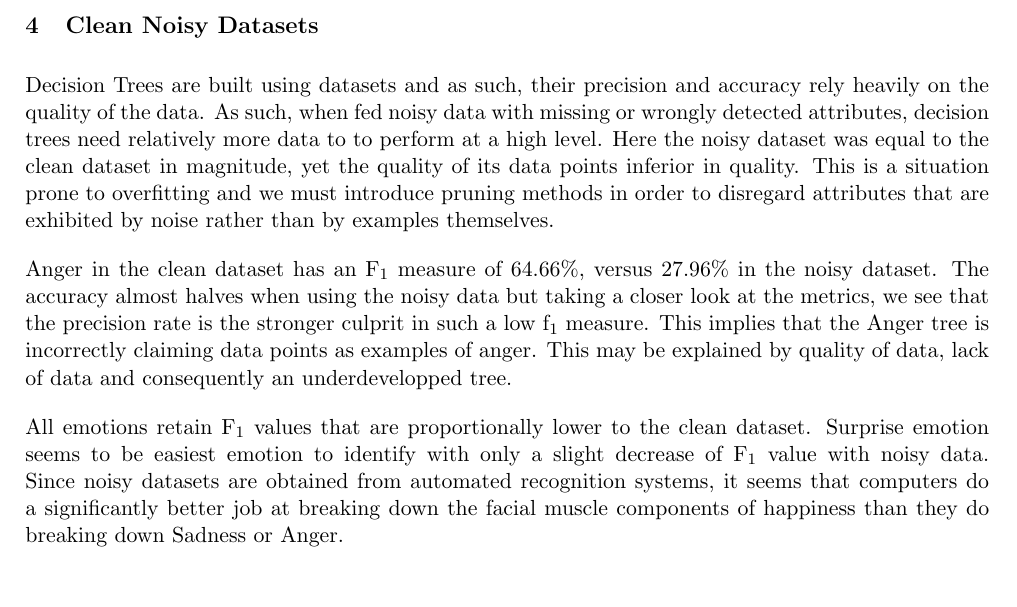
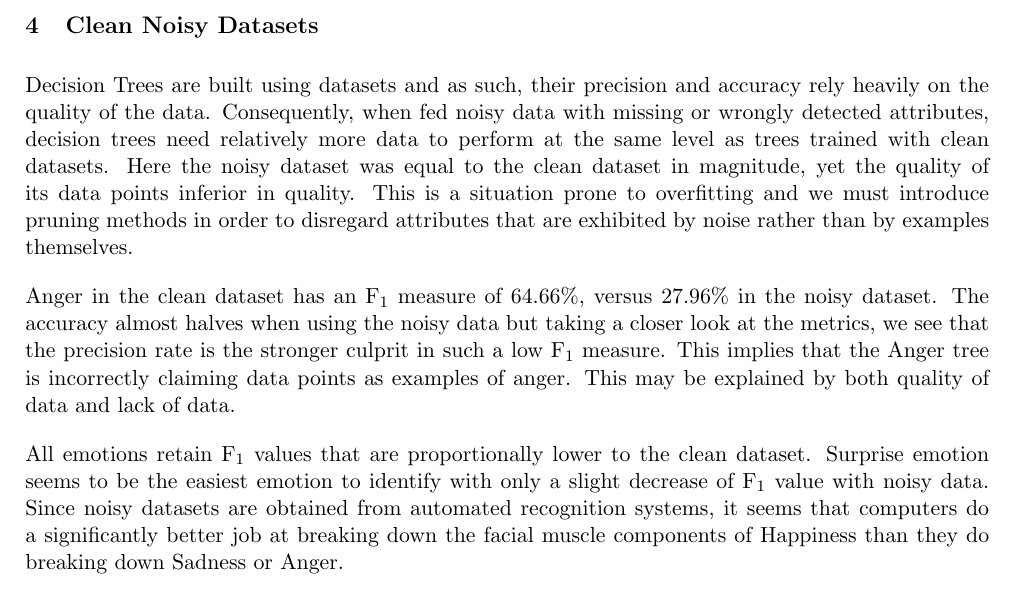
Before and after one commit to malonaz/ml_emotion_recognition, a LaTeX document (report/report.tex, which reads report/clean_noisy_datasets.tex): part of page 4 of 5, cut so that both start at the same text. Compiled offline with pdfLaTeX.

Commit message:
added more info to clean vs noisy discussion. needs more work

```diff
--- a/report/clean_noisy_datasets.tex
+++ b/report/clean_noisy_datasets.tex
@@ -1,15 +1,15 @@
 Decision Trees are built using datasets and as such, their precision and accuracy rely heavily on the quality of the data.
-As such, when fed noisy data with missing or wrongly detected attributes, decision trees need relatively more data to
-to perform at a high level. Here the noisy dataset was equal to the clean dataset in magnitude, yet the quality of its data points
+Consequently, when fed noisy data with missing or wrongly detected attributes, decision trees need relatively more data to
+perform at the same level as trees trained with clean datasets. Here the noisy dataset was equal to the clean dataset in magnitude, yet the quality of its data points
 inferior in quality. This is a situation prone to overfitting and we must introduce pruning methods in order to disregard attributes
 that are exhibited by noise rather than by examples themselves.
 
 Anger in the clean dataset has an F\textsubscript{1} measure of 64.66\%, versus 27.96\% in the noisy dataset.
 The accuracy almost halves when using the noisy data but taking a closer look at the metrics, we see that the precision
-rate is the stronger culprit in such a low f\textsubscript{1} measure. This implies that the Anger tree is incorrectly claiming
-data points as examples of anger. This may be explained by quality of data, lack of data and consequently an underdevelopped tree.
+rate is the stronger culprit in such a low F\textsubscript{1} measure. This implies that the Anger tree is incorrectly claiming
+data points as examples of anger. This may be explained by both quality of data and lack of data.
 
 All emotions retain F\textsubscript{1} values that are proportionally lower to the clean dataset.
-Surprise emotion seems to be easiest emotion to identify with only a slight decrease of F\textsubscript{1} value with noisy data.
+Surprise emotion seems to be the easiest emotion to identify with only a slight decrease of F\textsubscript{1} value with noisy data.
 Since noisy datasets are obtained from automated recognition systems, it seems that computers do a significantly better job at
-breaking down the facial muscle components of happiness than they do breaking down Sadness or Anger.
+breaking down the facial muscle components of Happiness than they do breaking down Sadness or Anger.
```
